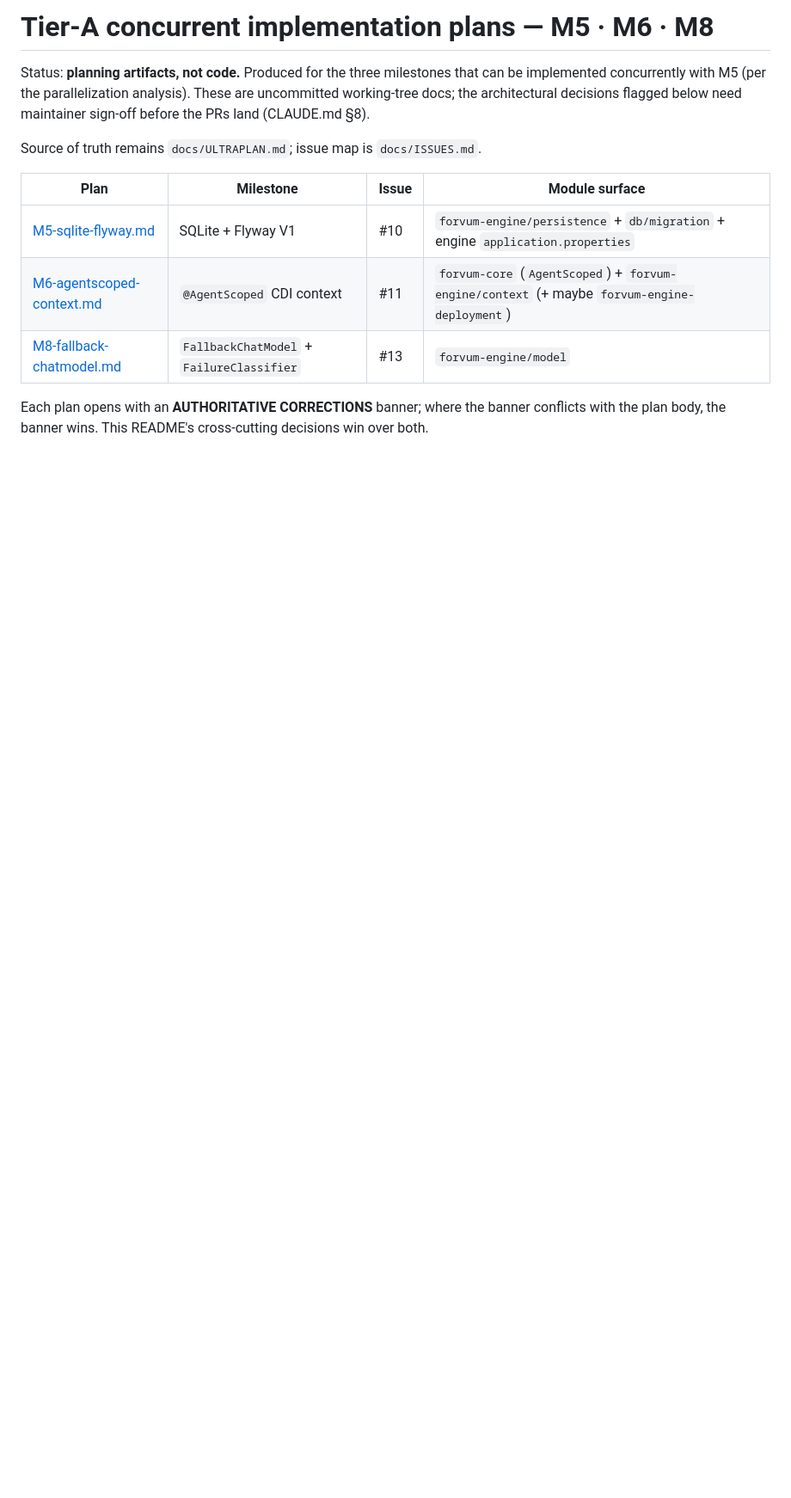
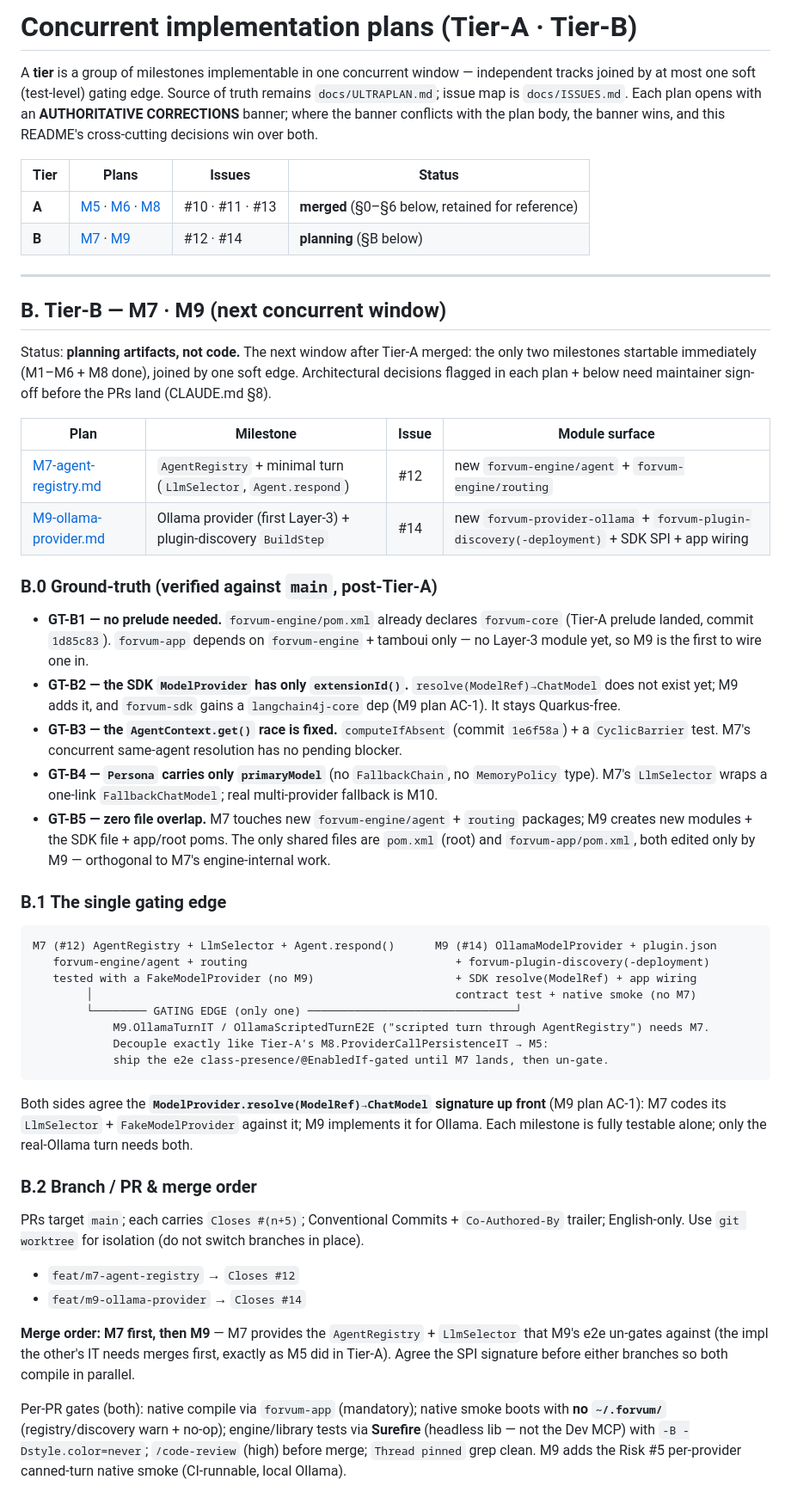
Before and after one commit to eldermoraes/forvum, a Markdown page: docs/plans/README.md, the part around one of its changes. Shown at 86% size. Rendered like a GitHub page; blank space fills up the shorter version.

````diff
--- a/docs/plans/README.md
+++ b/docs/plans/README.md
@@ -1,16 +1,75 @@
-# Tier-A concurrent implementation plans — M5 · M6 · M8
+# Concurrent implementation plans (Tier-A · Tier-B)
 
-Status: **planning artifacts, not code.** Produced for the three milestones that can be implemented
-concurrently with M5 (per the parallelization analysis). These are uncommitted working-tree docs;
-the architectural decisions flagged below need maintainer sign-off before the PRs land (CLAUDE.md §8).
+A **tier** is a group of milestones implementable in one concurrent window — independent tracks joined
+by at most one soft (test-level) gating edge. Source of truth remains `docs/ULTRAPLAN.md`; issue map is
+`docs/ISSUES.md`. Each plan opens with an **AUTHORITATIVE CORRECTIONS** banner; where the banner
+conflicts with the plan body, the banner wins, and this README's cross-cutting decisions win over both.
 
-Source of truth remains `docs/ULTRAPLAN.md`; issue map is `docs/ISSUES.md`.
+| Tier | Plans | Issues | Status |
+|---|---|---|---|
+| **A** | [M5](M5-sqlite-flyway.md) · [M6](M6-agentscoped-context.md) · [M8](M8-fallback-chatmodel.md) | #10 · #11 · #13 | **merged** (§0–§6 below, retained for reference) |
+| **B** | [M7](M7-agent-registry.md) · [M9](M9-ollama-provider.md) | #12 · #14 | **planning** (§B below) |
+
+---
+
+## B. Tier-B — M7 · M9 (next concurrent window)
+
+Status: **planning artifacts, not code.** The next window after Tier-A merged: the only two milestones
+startable immediately (M1–M6 + M8 done), joined by one soft edge. Architectural decisions flagged in
+each plan + below need maintainer sign-off before the PRs land (CLAUDE.md §8).
 
 | Plan | Milestone | Issue | Module surface |
 |---|---|---|---|
-| [M5-sqlite-flyway.md](M5-sqlite-flyway.md) | SQLite + Flyway V1 | #10 | `forvum-engine/persistence` + `db/migration` + engine `application.properties` |
-| [M6-agentscoped-context.md](M6-agentscoped-context.md) | `@AgentScoped` CDI context | #11 | `forvum-core` (`AgentScoped`) + `forvum-engine/context` (+ maybe `forvum-engine-deployment`) |
-| [M8-fallback-chatmodel.md](M8-fallback-chatmodel.md) | `FallbackChatModel` + `FailureClassifier` | #13 | `forvum-engine/model` |
+| [M7-agent-registry.md](M7-agent-registry.md) | `AgentRegistry` + minimal turn (`LlmSelector`, `Agent.respond`) | #12 | new `forvum-engine/agent` + `forvum-engine/routing` |
+| [M9-ollama-provider.md](M9-ollama-provider.md) | Ollama provider (first Layer-3) + plugin-discovery `BuildStep` | #14 | new `forvum-provider-ollama` + `forvum-plugin-discovery(-deployment)` + SDK SPI + app wiring |
 
-Each plan opens with an **AUTHORITATIVE CORRECTIONS** banner; where the banner conflicts with the
-plan body, the banner wins. This README's cross-cutting decisions win over both.
+### B.0 Ground-truth (verified against `main`, post-Tier-A)
+
+- **GT-B1 — no prelude needed.** `forvum-engine/pom.xml` already declares `forvum-core` (Tier-A prelude
+  landed, commit `1d85c83`). `forvum-app` depends on `forvum-engine` + tamboui only — no Layer-3 module
+  yet, so M9 is the first to wire one in.
+- **GT-B2 — the SDK `ModelProvider` has only `extensionId()`.** `resolve(ModelRef)→ChatModel` does not
+  exist yet; M9 adds it, and `forvum-sdk` gains a `langchain4j-core` dep (M9 plan AC-1). It stays
+  Quarkus-free.
+- **GT-B3 — the `AgentContext.get()` race is fixed.** `computeIfAbsent` (commit `1e6f58a`) + a
+  `CyclicBarrier` test. M7's concurrent same-agent resolution has no pending blocker.
+- **GT-B4 — `Persona` carries only `primaryModel`** (no `FallbackChain`, no `MemoryPolicy` type). M7's
+  `LlmSelector` wraps a one-link `FallbackChatModel`; real multi-provider fallback is M10.
+- **GT-B5 — zero file overlap.** M7 touches new `forvum-engine/agent` + `routing` packages; M9 creates
+  new modules + the SDK file + app/root poms. The only shared files are `pom.xml` (root) and
+  `forvum-app/pom.xml`, both edited only by M9 — orthogonal to M7's engine-internal work.
+
+### B.1 The single gating edge
+
+```
+M7 (#12) AgentRegistry + LlmSelector + Agent.respond()      M9 (#14) OllamaModelProvider + plugin.json
+   forvum-engine/agent + routing                               + forvum-plugin-discovery(-deployment)
+   tested with a FakeModelProvider (no M9)                     + SDK resolve(ModelRef) + app wiring
+        │                                                      contract test + native smoke (no M7)
+        └──────── GATING EDGE (only one) ───────────────────────────────┘
+            M9.OllamaTurnIT / OllamaScriptedTurnE2E ("scripted turn through AgentRegistry") needs M7.
+            Decouple exactly like Tier-A's M8.ProviderCallPersistenceIT → M5:
+            ship the e2e class-presence/@EnabledIf-gated until M7 lands, then un-gate.
+```
+
+Both sides agree the **`ModelProvider.resolve(ModelRef)→ChatModel` signature up front** (M9 plan AC-1):
+M7 codes its `LlmSelector` + `FakeModelProvider` against it; M9 implements it for Ollama. Each milestone
+is fully testable alone; only the real-Ollama turn needs both.
+
+### B.2 Branch / PR & merge order
+
+PRs target `main`; each carries `Closes #(n+5)`; Conventional Commits + `Co-Authored-By` trailer;
+English-only. Use `git worktree` for isolation (do not switch branches in place).
+
+- `feat/m7-agent-registry` → `Closes #12`
+- `feat/m9-ollama-provider` → `Closes #14`
+
+**Merge order: M7 first, then M9** — M7 provides the `AgentRegistry` + `LlmSelector` that M9's e2e
+un-gates against (the impl the other's IT needs merges first, exactly as M5 did in Tier-A). Agree the
+SPI signature before either branches so both compile in parallel.
+
+Per-PR gates (both): native compile via `forvum-app` (mandatory); native smoke boots with **no
+`~/.forvum/`** (registry/discovery warn + no-op); engine/library tests via **Surefire** (headless lib —
+not the Dev MCP) with `-B -Dstyle.color=never`; `/code-review` (high) before merge; `Thread pinned` grep
+clean. M9 adds the Risk #5 per-provider canned-turn native smoke (CI-runnable, local Ollama).
+
````
Also changed, not shown: other parts of docs/plans/README.md (+37 -1 lines), docs/plans/M7-agent-registry.md (added, +234 -0 lines), docs/plans/M9-ollama-provider.md (added, +229 -0 lines).
